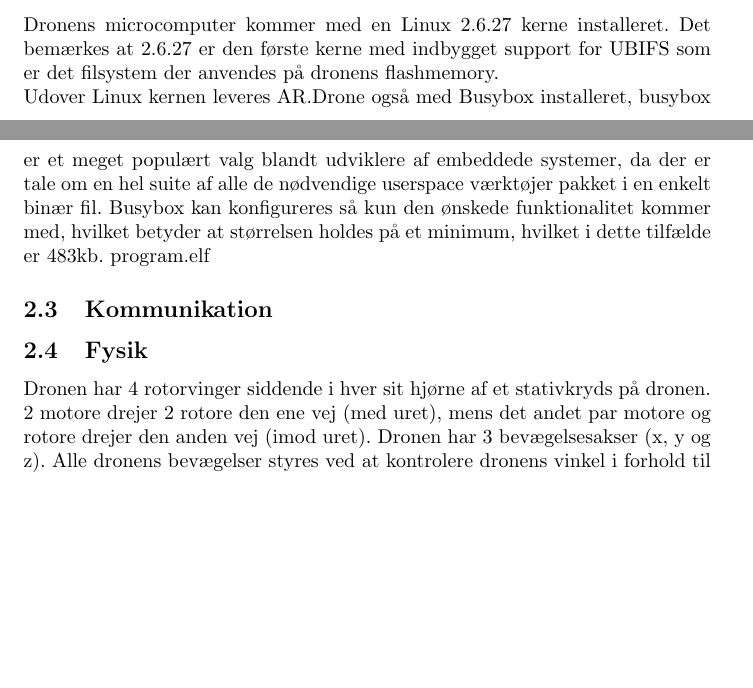
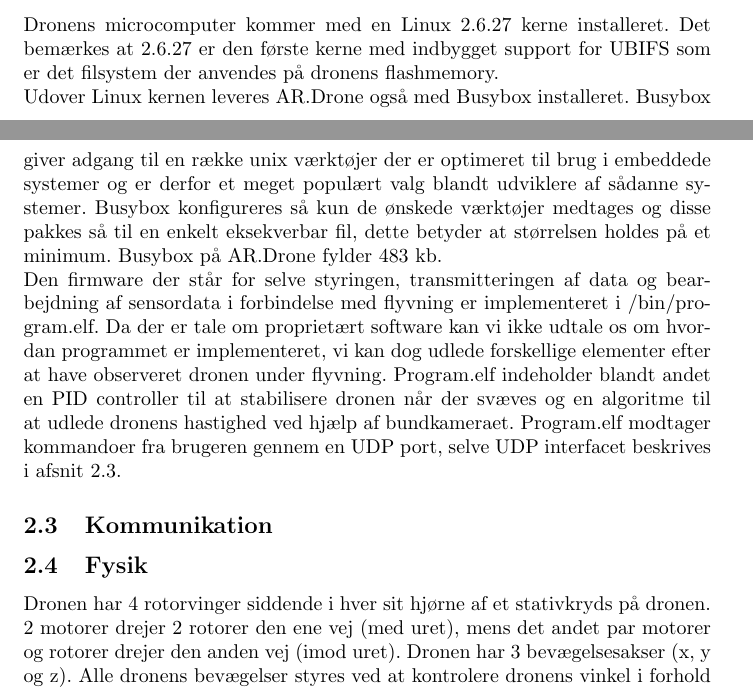
Before and after one commit to taghof/Navigation-for-Robots-with-WIFI-and-CV, a LaTeX thesis (report/master_thesis.tex): two parts of pages 6 and 7 of 8, joined at a grey line, cut so that both start at the same text, the shorter picture padded with empty space. Compiled offline with pdfLaTeX; the source files are stored in an older character set and shown here as Unicode.

Commit message:
a little about software

```diff
--- a/report/master_thesis.tex
+++ b/report/master_thesis.tex
@@ -115,28 +116,36 @@
 giver ifølge dokumentationen ca. 12 minutters flyvetid.
 
 \subsection{Software}
+\label{ssec:software}
 Dronens microcomputer kommer med en Linux 2.6.27 kerne
 installeret. Det bemærkes at 2.6.27 er den første kerne med indbygget
 support for UBIFS som er det filsystem der anvendes på dronens
 flashmemory.
-\\Udover Linux kernen leveres AR.Drone også med Busybox installeret,
-busybox er et meget populært valg blandt udviklere af embeddede
-systemer, da der er tale om en hel suite af alle de nødvendige userspace
-værktøjer pakket i en enkelt binær fil. Busybox kan
-konfigureres så kun den ønskede funktionalitet kommer med, hvilket
-betyder at størrelsen holdes på et minimum, hvilket i dette tilfælde
-er 483kb.
-program.elf
-
-
+\\Udover Linux kernen leveres AR.Drone også med Busybox installeret.
+Busybox giver adgang til en række unix værktøjer der er optimeret til
+brug i embeddede systemer og er derfor et meget populært valg blandt
+udviklere af sådanne systemer. Busybox konfigureres så kun de ønskede
+værktøjer medtages og disse pakkes så til en enkelt eksekverbar fil,
+dette betyder at størrelsen holdes på et minimum. Busybox på AR.Drone
+fylder 483 kb.
+\\Den firmware der står for selve styringen, transmitteringen af
+data og bearbejdning af sensordata i forbindelse med flyvning er
+implementeret i /bin/program.elf. Da der er tale om proprietært
+software kan vi ikke udtale os om hvordan programmet er implementeret,
+vi kan dog udlede forskellige elementer efter at have observeret
+dronen under flyvning. Program.elf indeholder blandt andet en PID
+controller til at stabilisere dronen når der svæves og en algoritme
+til at udlede dronens hastighed ved hjælp af bundkameraet. Program.elf
+modtager kommandoer fra brugeren gennem en UDP port, selve UDP
+interfacet beskrives i afsnit~\ref{ssec:kommunikation}.
 %\lstinputlisting[language=Python]{../drone.py}
 \subsection{Kommunikation}
+\label{ssec:kommunikation}
 
 \subsection{Fysik}
-Dronen har 4 rotorvinger siddende i hver sit hjørne af et stativkryds på dronen.
-2 motore drejer 2 rotore den ene vej (med uret), mens det andet par motore og rotore
-drejer den anden vej (imod uret). Dronen har 3 bevægelsesakser (x, y og z). Alle
-dronens bevægelser styres ved at kontrolere dronens vinkel i forhold
-til de 3 akser, eg. skal dronen flyve fremad roteres dronen så den hælder fremad, dvs.
-forenden kommer lidt under bagenden ift afstanden til gulvet. Sagt i de korrekte termer så roteres dronen en smule om y-aksen (pitch).
-Ligesom med y- eller en pitch-akse, er der ved drejning af dronen omkring x-aksen(roll) og z-aksen(yaw) en resulterende bevægelse henholdsvis sidelæns og omkring dronens center.
+\label{ssec:fysik}
+Dronen har 4 rotorvinger siddende i hver sit hjørne af et stativkryds
+på dronen.  2 motorer drejer 2 rotorer den ene vej (med uret), mens det
+andet par motorer og rotorer drejer den anden vej (imod uret). Dronen
+har 3 bevægelsesakser (x, y og z). Alle dronens bevægelser styres ved
+at kontrolere dronens vinkel i forhold til de 3 akser, eg. skal dronen
```
Also changed, not shown: report/master_thesis.tex (7 more changed lines).
